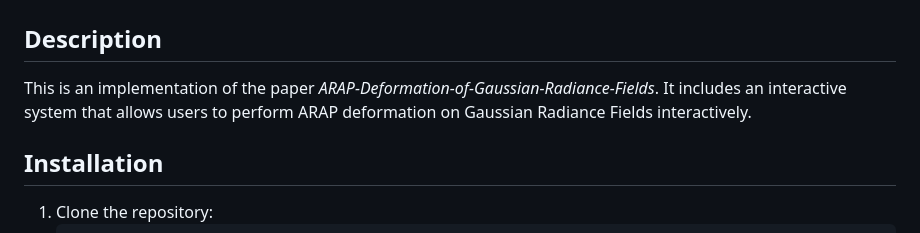
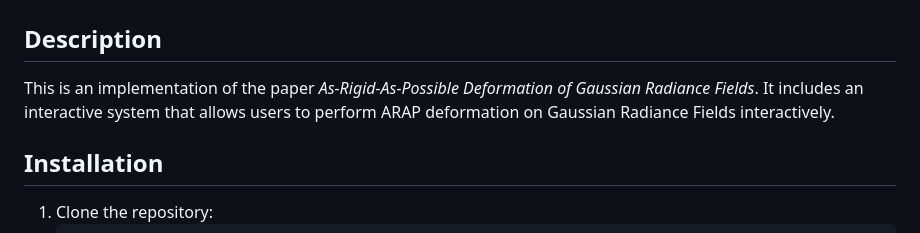
Before and after one commit to XinhaoT/ARAP-Deformation-of-Gaussian-Radiance-Fields, a Markdown page: README.md, the part around the change. Drawn GitHub-style.

Commit message:
change title

```diff
--- a/README.md
+++ b/README.md
@@ -2,7 +2,7 @@
 
 ## Description
 
-This is an implementation of the paper *ARAP-Deformation-of-Gaussian-Radiance-Fields*. It includes an interactive system that allows users to perform ARAP deformation on Gaussian Radiance Fields interactively.
+This is an implementation of the paper *As-Rigid-As-Possible Deformation of Gaussian Radiance Fields*. It includes an interactive system that allows users to perform ARAP deformation on Gaussian Radiance Fields interactively.
 
 ## Installation
 
```
